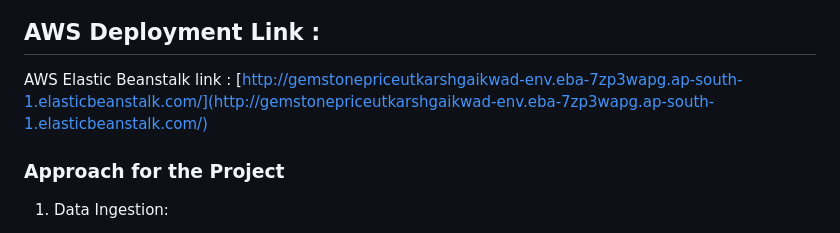
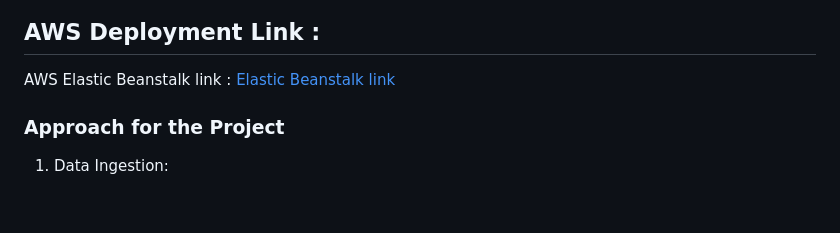
Before and after one commit to raviteja-padala/Personalised_Medical_Expenses, a Markdown page: README.md, the part around the change. Rendered like a GitHub page; blank space fills up the shorter version.

```diff
--- a/README.md
+++ b/README.md
@@ -68,7 +68,7 @@ pip install -r requirements.txt
 
 ## AWS Deployment Link :
 
-AWS Elastic Beanstalk link : [http://gemstonepriceutkarshgaikwad-env.eba-7zp3wapg.ap-south-1.elasticbeanstalk.com/](http://gemstonepriceutkarshgaikwad-env.eba-7zp3wapg.ap-south-1.elasticbeanstalk.com/)
+AWS Elastic Beanstalk link : [Elastic Beanstalk link](http://medicalexpenseprediction-env.eba-kwg8aq5x.us-east-1.elasticbeanstalk.com/predictdata)
 
 
 
```
